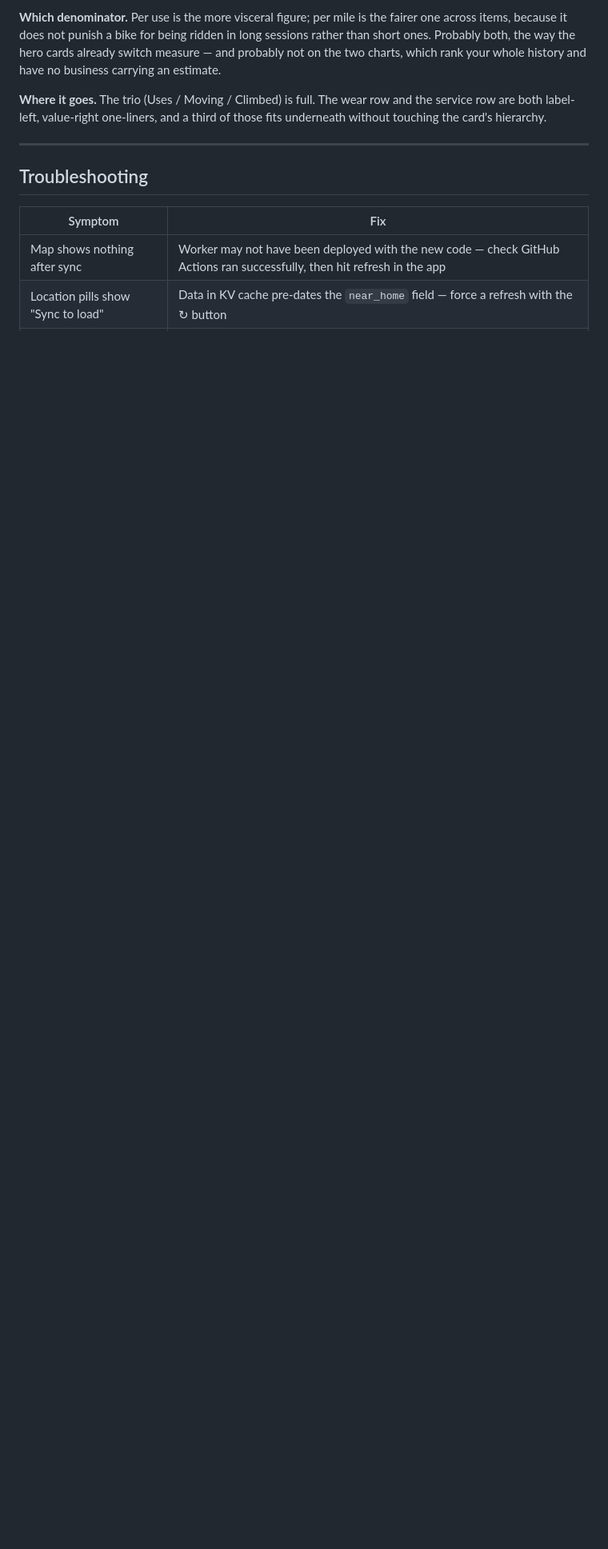
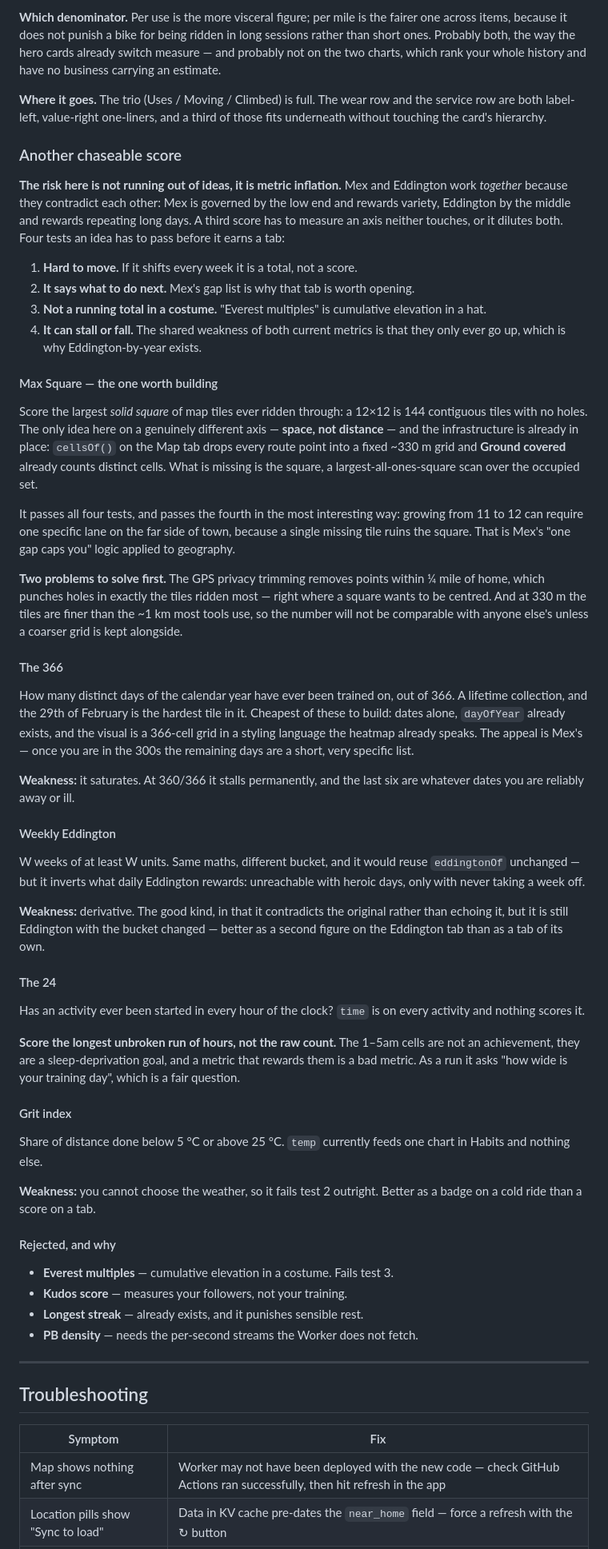
Before and after one commit to LaurenceKellett/Fitness-Tracker, a Markdown page: README.md, the part around the change. Shown at 80% size. Drawn GitHub-style; blank space fills up the shorter version.

Commit message:
Write down the candidate scores, and the bar they have to clear
Five ideas for a third chaseable metric alongside Mex and Eddington, plus the
four that were rejected and the reason each failed — a rejected idea written
down is worth as much as a kept one, since it stops the same suggestion coming
back around.

The framing matters more than the list. Mex and Eddington work because they
contradict each other: one governed by the low end rewarding variety, one by the
middle rewarding repeated long days. A third has to measure an axis neither
touches or it dilutes both, so the section opens with the four tests an idea has
to pass rather than with the ideas.

Max Square is the recommendation and the only one on a genuinely different axis —
space rather than distance — and most of it already exists: cellsOf() grids every
route point and Ground covered counts the cells. The note records the two things
that have to be solved first, because they are the reason it is not already
built: the home-privacy trimming punches holes exactly where a square wants to be
centred, and 330 m tiles are not comparable with the ~1 km everyone else uses.

Co-Authored-By: Claude Opus 5 <noreply@anthropic.com>
Claude-Session: https://claude.ai/code/session_011VthrbSdaj9YQEvDbGWQ2v

```diff
--- a/README.md
+++ b/README.md
@@ -1563,6 +1563,83 @@ two charts, which rank your whole history and have no business carrying an estim
 row are both label-left, value-right one-liners, and a third of those fits underneath without
 touching the card's hierarchy.
 
+### Another chaseable score
+
+**The risk here is not running out of ideas, it is metric inflation.** Mex and Eddington
+work *together* because they contradict each other: Mex is governed by the low end and
+rewards variety, Eddington by the middle and rewards repeating long days. A third score has
+to measure an axis neither touches, or it dilutes both. Four tests an idea has to pass
+before it earns a tab:
+
+1. **Hard to move.** If it shifts every week it is a total, not a score.
+2. **It says what to do next.** Mex's gap list is why that tab is worth opening.
+3. **Not a running total in a costume.** "Everest multiples" is cumulative elevation in a
+   hat.
+4. **It can stall or fall.** The shared weakness of both current metrics is that they only
+   ever go up, which is why Eddington-by-year exists.
+
+#### Max Square — the one worth building
+
+Score the largest *solid square* of map tiles ever ridden through: a 12×12 is 144 contiguous
+tiles with no holes. The only idea here on a genuinely different axis — **space, not
+distance** — and the infrastructure is already in place: `cellsOf()` on the Map tab drops
+every route point into a fixed ~330 m grid and **Ground covered** already counts distinct
+cells. What is missing is the square, a largest-all-ones-square scan over the occupied set.
+
+It passes all four tests, and passes the fourth in the most interesting way: growing from 11
+to 12 can require one specific lane on the far side of town, because a single missing tile
+ruins the square. That is Mex's "one gap caps you" logic applied to geography.
+
+**Two problems to solve first.** The GPS privacy trimming removes points within ¼ mile of
+home, which punches holes in exactly the tiles ridden most — right where a square wants to be
+centred. And at 330 m the tiles are finer than the ~1 km most tools use, so the number will
+not be comparable with anyone else's unless a coarser grid is kept alongside.
+
+#### The 366
+
+How many distinct days of the calendar year have ever been trained on, out of 366. A lifetime
+collection, and the 29th of February is the hardest tile in it. Cheapest of these to build:
+dates alone, `dayOfYear` already exists, and the visual is a 366-cell grid in a styling
+language the heatmap already speaks. The appeal is Mex's — once you are in the 300s the
+remaining days are a short, very specific list.
+
+**Weakness:** it saturates. At 360/366 it stalls permanently, and the last six are whatever
+dates you are reliably away or ill.
+
+#### Weekly Eddington
+
+W weeks of at least W units. Same maths, different bucket, and it would reuse `eddingtonOf`
+unchanged — but it inverts what daily Eddington rewards: unreachable with heroic days, only
+with never taking a week off.
+
+**Weakness:** derivative. The good kind, in that it contradicts the original rather than
+echoing it, but it is still Eddington with the bucket changed — better as a second figure on
+the Eddington tab than as a tab of its own.
+
+#### The 24
+
+Has an activity ever been started in every hour of the clock? `time` is on every activity and
+nothing scores it.
+
+**Score the longest unbroken run of hours, not the raw count.** The 1–5am cells are not an
+achievement, they are a sleep-deprivation goal, and a metric that rewards them is a bad
+metric. As a run it asks "how wide is your training day", which is a fair question.
+
+#### Grit index
+
+Share of distance done below 5 °C or above 25 °C. `temp` currently feeds one chart in Habits
+and nothing else.
+
+**Weakness:** you cannot choose the weather, so it fails test 2 outright. Better as a badge on
+a cold ride than a score on a tab.
+
+#### Rejected, and why
+
+- **Everest multiples** — cumulative elevation in a costume. Fails test 3.
+- **Kudos score** — measures your followers, not your training.
+- **Longest streak** — already exists, and it punishes sensible rest.
+- **PB density** — needs the per-second streams the Worker does not fetch.
+
 ---
 
 ## Troubleshooting
```
